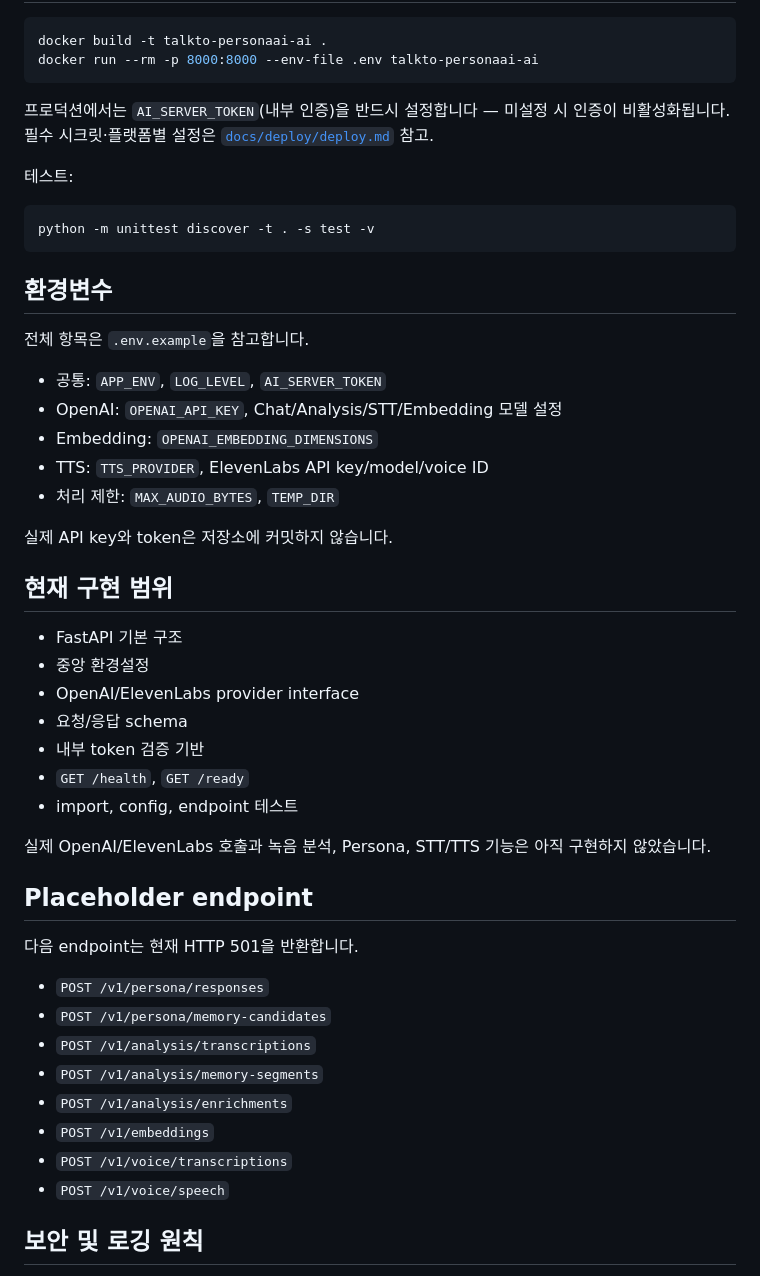
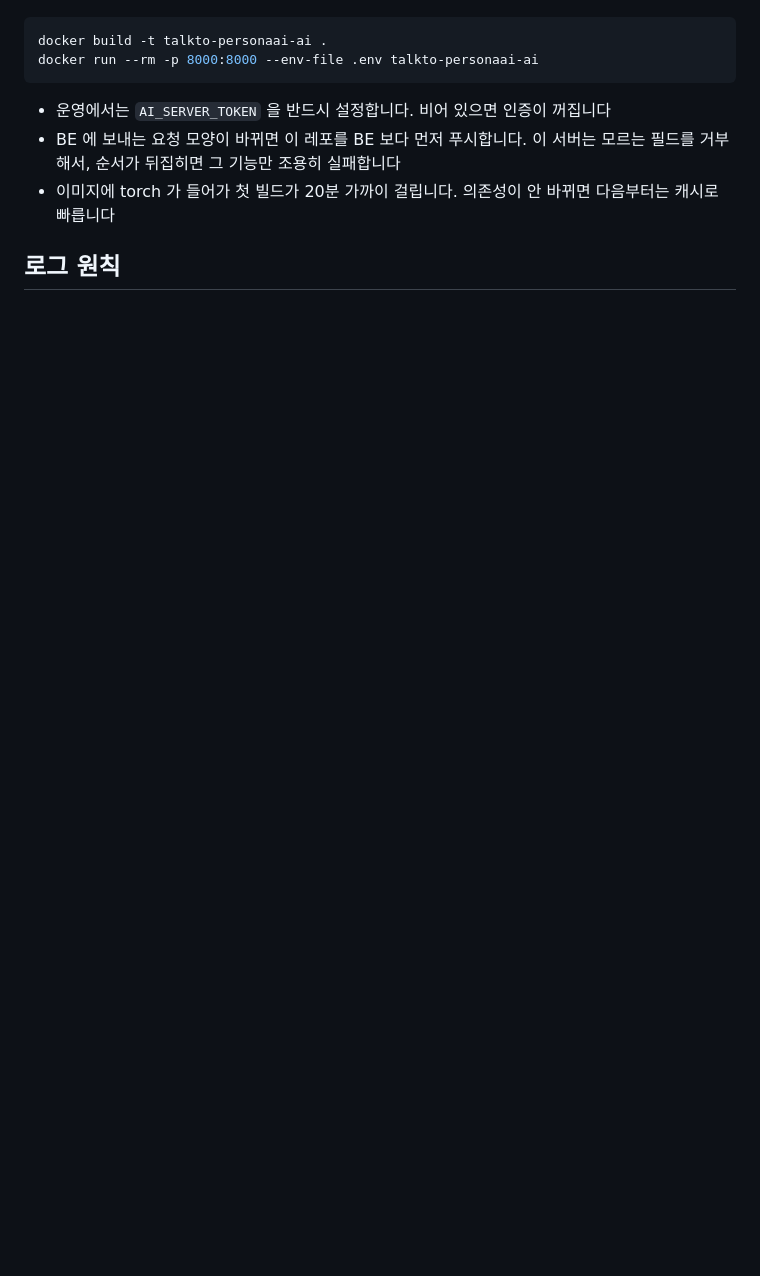
Before and after one commit to xxunivs/TalkTo, a Markdown page: ai/README.md, the part around one of its changes. Drawn GitHub-style; blank space fills up the shorter version.

````diff
--- a/ai/README.md
+++ b/ai/README.md
@@ -30,50 +82,9 @@ docker build -t talkto-personaai-ai .
 docker run --rm -p 8000:8000 --env-file .env talkto-personaai-ai
 ```
 
-프로덕션에서는 `AI_SERVER_TOKEN`(내부 인증)을 반드시 설정합니다 — 미설정 시 인증이 비활성화됩니다. 필수 시크릿·플랫폼별 설정은 [`docs/deploy/deploy.md`](docs/deploy/deploy.md) 참고.
+- 운영에서는 `AI_SERVER_TOKEN` 을 반드시 설정합니다. 비어 있으면 인증이 꺼집니다
+- BE 에 보내는 요청 모양이 바뀌면 이 레포를 BE 보다 먼저 푸시합니다. 이 서버는 모르는 필드를 거부해서, 순서가 뒤집히면 그 기능만 조용히 실패합니다
+- 이미지에 torch 가 들어가 첫 빌드가 20분 가까이 걸립니다. 의존성이 안 바뀌면 다음부터는 캐시로 빠릅니다
 
-테스트:
+## 로그 원칙
 
-```bash
-python -m unittest discover -t . -s test -v
-```
-
-## 환경변수
-
-전체 항목은 `.env.example`을 참고합니다.
-
-- 공통: `APP_ENV`, `LOG_LEVEL`, `AI_SERVER_TOKEN`
-- OpenAI: `OPENAI_API_KEY`, Chat/Analysis/STT/Embedding 모델 설정
-- Embedding: `OPENAI_EMBEDDING_DIMENSIONS`
-- TTS: `TTS_PROVIDER`, ElevenLabs API key/model/voice ID
-- 처리 제한: `MAX_AUDIO_BYTES`, `TEMP_DIR`
-
-실제 API key와 token은 저장소에 커밋하지 않습니다.
-
-## 현재 구현 범위
-
-- FastAPI 기본 구조
-- 중앙 환경설정
-- OpenAI/ElevenLabs provider interface
-- 요청/응답 schema
-- 내부 token 검증 기반
-- `GET /health`, `GET /ready`
-- import, config, endpoint 테스트
-
-실제 OpenAI/ElevenLabs 호출과 녹음 분석, Persona, STT/TTS 기능은 아직 구현하지 않았습니다.
-
-## Placeholder endpoint
-
-다음 endpoint는 현재 HTTP 501을 반환합니다.
-
-- `POST /v1/persona/responses`
-- `POST /v1/persona/memory-candidates`
-- `POST /v1/analysis/transcriptions`
-- `POST /v1/analysis/memory-segments`
-- `POST /v1/analysis/enrichments`
-- `POST /v1/embeddings`
-- `POST /v1/voice/transcriptions`
-- `POST /v1/voice/speech`
-
-## 보안 및 로깅 원칙
-
````
Also changed, not shown: other parts of ai/README.md (+66 -31 lines).
